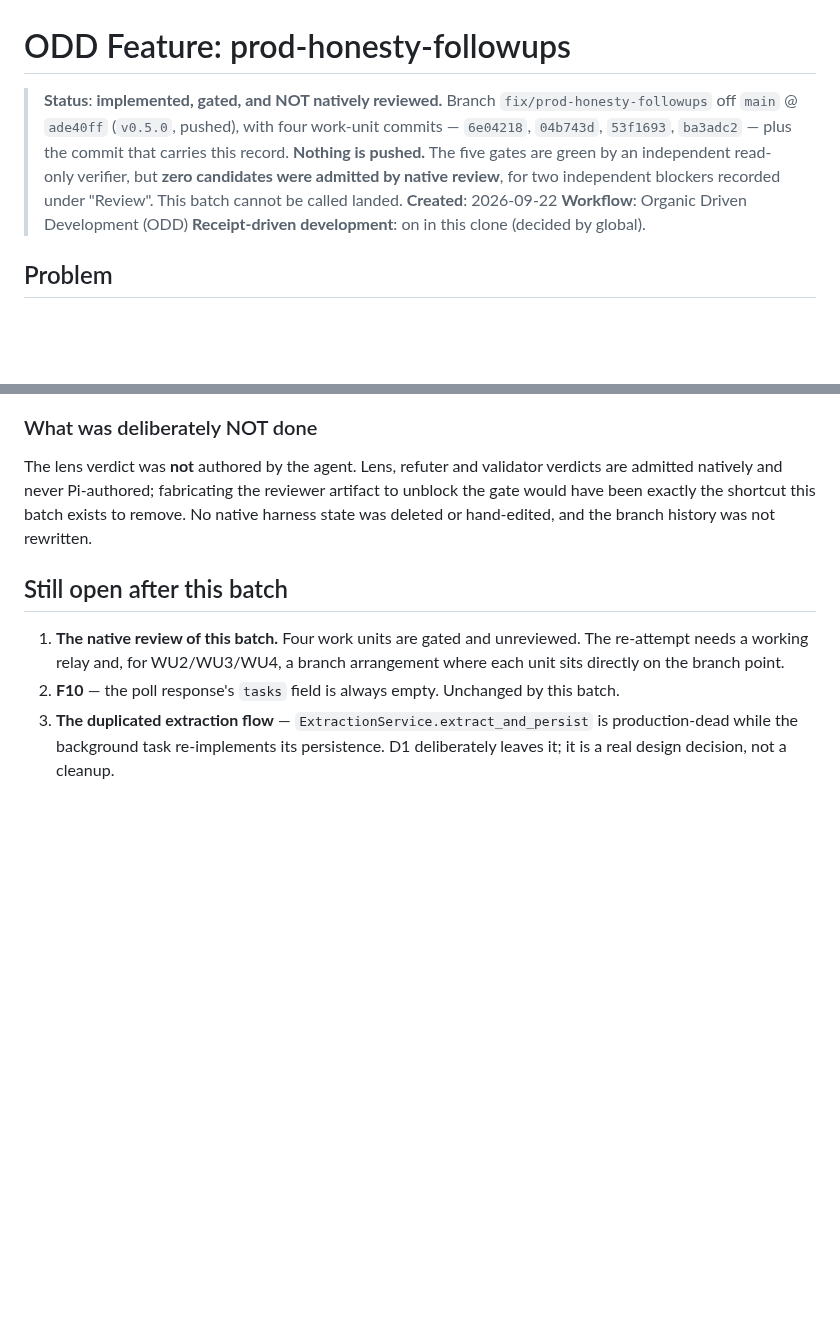
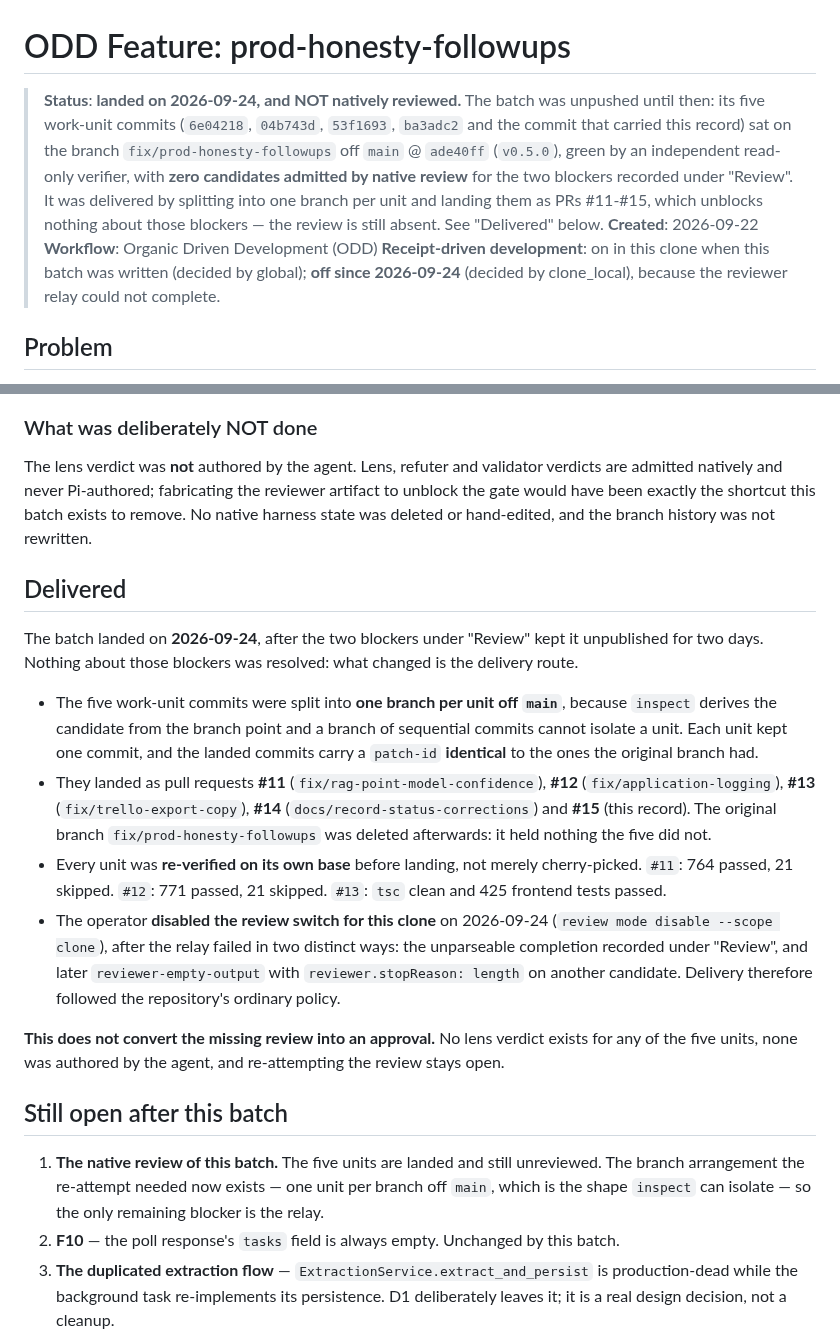
Before and after one commit to alvaldes/storico, a Markdown page: odd/tasks/prod-honesty-followups.md, 2 parts joined by grey strips. Rendered like a GitHub page; blank space fills up the shorter version.

Commit message:
docs(odd): record the delivery of the prod-honesty-followups batch
The record's Status header and its "Still open" list presented the batch as unlanded, unpushed, and still
sitting on a branch that no longer exists. None of that survived 2026-09-24: the five work units landed as
PRs #11-#15, one branch per unit off main, and the original branch was deleted.

The header is navigation, so it is corrected to the current state, and a new "Delivered" section records
the route: the split, the per-unit re-verification, the patch-id identity between the original commits and
the landed ones, and the operator disabling the review switch for this clone after the relay failed in two
distinct ways. The bodies that record what was true at the time are left as written, which is what this
batch's own D3 decided.

The review is still absent, and this does not turn it into an approval.

```diff
--- a/odd/tasks/prod-honesty-followups.md
+++ b/odd/tasks/prod-honesty-followups.md
@@ -1,13 +1,16 @@
 # ODD Feature: prod-honesty-followups
 
-> **Status**: **implemented, gated, and NOT natively reviewed.** Branch `fix/prod-honesty-followups` off
-> `main` @ `ade40ff` (`v0.5.0`, pushed), with four work-unit commits — `6e04218`, `04b743d`, `53f1693`,
-> `ba3adc2` — plus the commit that carries this record. **Nothing is pushed.** The five gates are green by
-> an independent read-only verifier, but **zero candidates were admitted by native review**, for two
-> independent blockers recorded under "Review". This batch cannot be called landed.
+> **Status**: **landed on 2026-09-24, and NOT natively reviewed.** The batch was unpushed until then: its
+> five work-unit commits (`6e04218`, `04b743d`, `53f1693`, `ba3adc2` and the commit that carried this
+> record) sat on the branch `fix/prod-honesty-followups` off `main` @ `ade40ff` (`v0.5.0`), green by an
+> independent read-only verifier, with **zero candidates admitted by native review** for the two blockers
+> recorded under "Review". It was delivered by splitting into one branch per unit and landing them as
+> PRs #11-#15, which unblocks nothing about those blockers — the review is still absent. See
+> "Delivered" below.
 > **Created**: 2026-09-22
 > **Workflow**: Organic Driven Development (ODD)
-> **Receipt-driven development**: on in this clone (decided by global).
+> **Receipt-driven development**: on in this clone when this batch was written (decided by global);
+> **off since 2026-09-24** (decided by clone_local), because the reviewer relay could not complete.
 
 ## Problem
 
@@ -255,11 +258,34 @@ natively and never Pi-authored; fabricating the reviewer artifact to unblock the
 exactly the shortcut this batch exists to remove. No native harness state was deleted or hand-edited, and
 the branch history was not rewritten.
 
+## Delivered
+
+The batch landed on **2026-09-24**, after the two blockers under "Review" kept it unpublished for two
+days. Nothing about those blockers was resolved: what changed is the delivery route.
+
+- The five work-unit commits were split into **one branch per unit off `main`**, because `inspect` derives
+  the candidate from the branch point and a branch of sequential commits cannot isolate a unit. Each unit
+  kept one commit, and the landed commits carry a `patch-id` **identical** to the ones the original branch
+  had.
+- They landed as pull requests **#11** (`fix/rag-point-model-confidence`), **#12**
+  (`fix/application-logging`), **#13** (`fix/trello-export-copy`), **#14**
+  (`docs/record-status-corrections`) and **#15** (this record). The original branch
+  `fix/prod-honesty-followups` was deleted afterwards: it held nothing the five did not.
+- Every unit was **re-verified on its own base** before landing, not merely cherry-picked. `#11`: 764
+  passed, 21 skipped. `#12`: 771 passed, 21 skipped. `#13`: `tsc` clean and 425 frontend tests passed.
+- The operator **disabled the review switch for this clone** on 2026-09-24
+  (`review mode disable --scope clone`), after the relay failed in two distinct ways: the unparseable
+  completion recorded under "Review", and later `reviewer-empty-output` with `reviewer.stopReason:
+  length` on another candidate. Delivery therefore followed the repository's ordinary policy.
+
+**This does not convert the missing review into an approval.** No lens verdict exists for any of the five
+units, none was authored by the agent, and re-attempting the review stays open.
+
 ## Still open after this batch
 
-1. **The native review of this batch.** Four work units are gated and unreviewed. The re-attempt needs a
-   working relay and, for WU2/WU3/WU4, a branch arrangement where each unit sits directly on the branch
-   point.
+1. **The native review of this batch.** The five units are landed and still unreviewed. The branch
+   arrangement the re-attempt needed now exists — one unit per branch off `main`, which is the shape
+   `inspect` can isolate — so the only remaining blocker is the relay.
 2. **F10** — the poll response's `tasks` field is always empty. Unchanged by this batch.
 3. **The duplicated extraction flow** — `ExtractionService.extract_and_persist` is production-dead while the
    background task re-implements its persistence. D1 deliberately leaves it; it is a real design decision,
```
